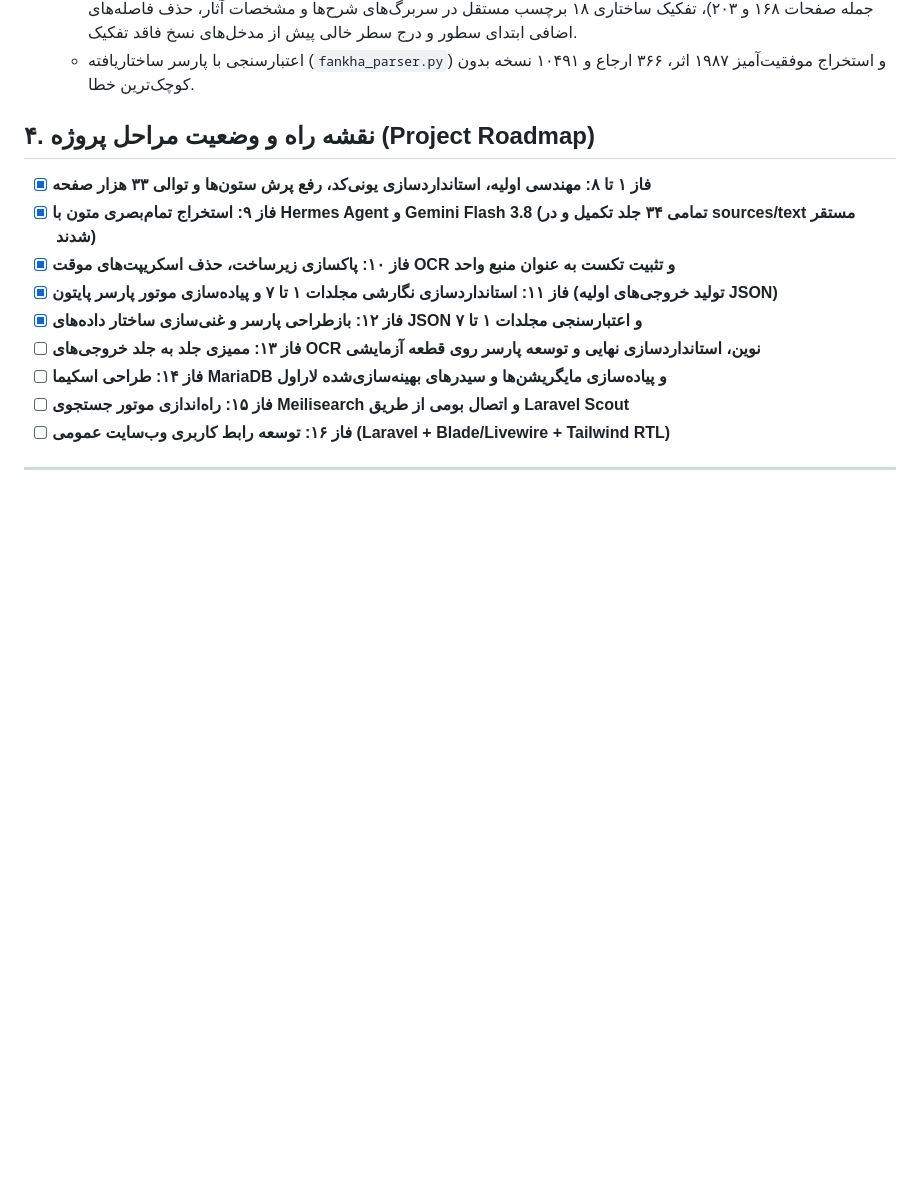
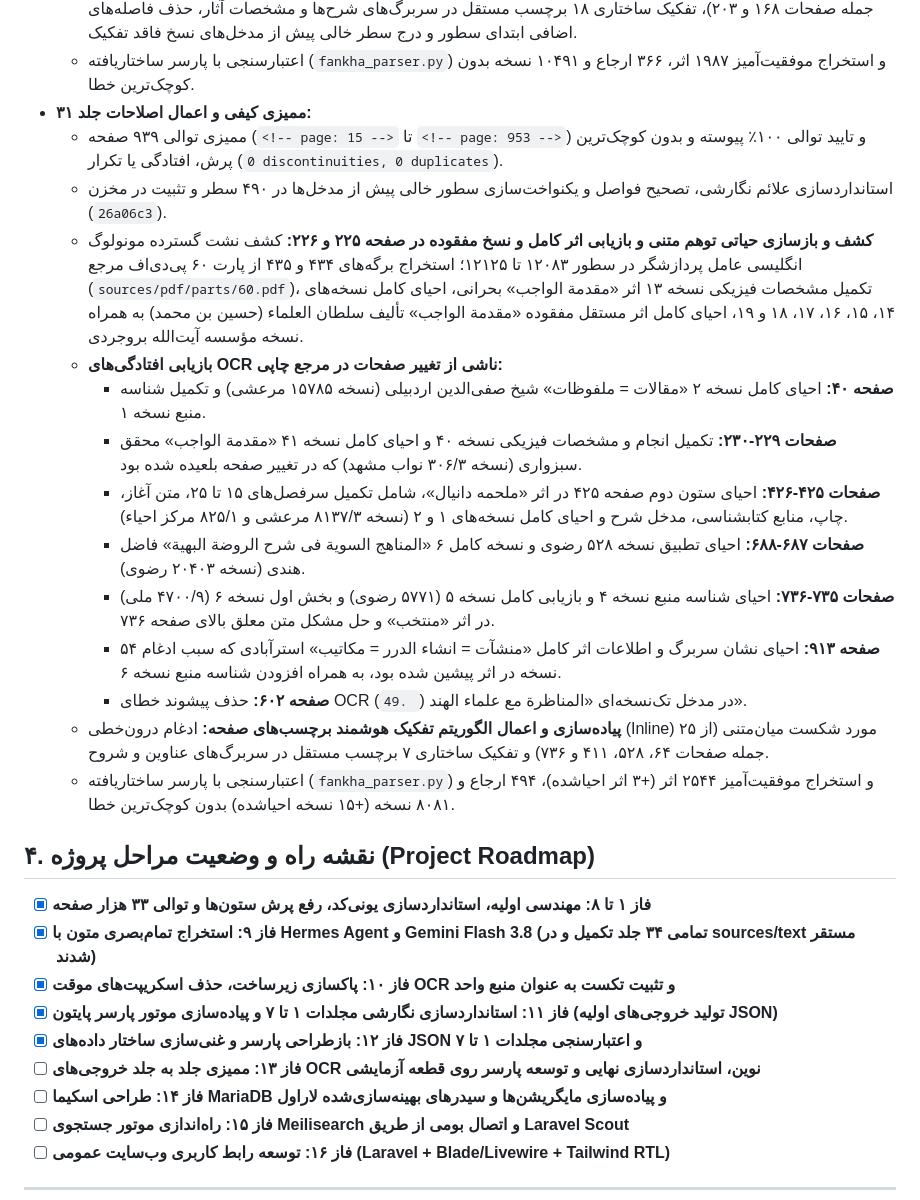
Before and after one commit to fahares/fahares, a Markdown page: docs/PROCESS_DOCUMENTATION.md, the part around the change. GitHub-like rendering; blank space fills up the shorter version.

Commit message:
docs: record volume 31 audit and fixes in process documentation

```diff
--- a/docs/PROCESS_DOCUMENTATION.md
+++ b/docs/PROCESS_DOCUMENTATION.md
@@ -242,6 +242,20 @@
   - **اصلاح شماره‌گذاری و خطاهای بازخوانی OCR در مدخل‌های نسخ:** تصحیح و درج نقطه پس از شماره نسخه در نسخه‌های ۷، ۵۲۶ و ۵۲۷ «المطول»، نسخه‌های ۵۳۷ تا ۵۴۲ و تفکیک دوخطی نسخه ۵۴۳ «المطول»، حذف پیشوند خطا در نسخه دامغان «معراجیه»، تصحیح نسخه ۲ و احیای شماره نسخه ۳ «مفتاح التعلیم»، و استانداردسازی نسخه ۱ «ملحق مفتاح السلامه».
   - **پیاده‌سازی و اعمال الگوریتم تفکیک هوشمند برچسب‌های صفحه:** ادغام درون‌خطی (Inline) ۲۸ مورد شکست میان‌متنی (از جمله صفحات ۱۶۸ و ۲۰۳)، تفکیک ساختاری ۱۸ برچسب مستقل در سربرگ‌های شرح‌ها و مشخصات آثار، حذف فاصله‌های اضافی ابتدای سطور و درج سطر خالی پیش از مدخل‌های نسخ فاقد تفکیک.
   - اعتبارسنجی با پارسر ساختاریافته (`fankha_parser.py`) و استخراج موفقیت‌آمیز ۱۹۸۷ اثر، ۳۶۶ ارجاع و ۱۰۴۹۱ نسخه بدون کوچک‌ترین خطا.
+- **ممیزی کیفی و اعمال اصلاحات جلد ۳۱:**
+  - ممیزی توالی ۹۳۹ صفحه (`<!-- page: 15 -->` تا `<!-- page: 953 -->`) و تایید توالی ۱۰۰٪ پیوسته و بدون کوچک‌ترین پرش، افتادگی یا تکرار (`0 discontinuities, 0 duplicates`).
+  - استانداردسازی علائم نگارشی، تصحیح فواصل و یکنواخت‌سازی سطور خالی پیش از مدخل‌ها در ۴۹۰ سطر و تثبیت در مخزن (`26a06c3`).
+  - **کشف و بازسازی حیاتی توهم متنی و بازیابی اثر کامل و نسخ مفقوده در صفحه ۲۲۵ و ۲۲۶:** کشف نشت گسترده مونولوگ انگلیسی عامل پردازشگر در سطور ۱۲۰۸۳ تا ۱۲۱۲۵؛ استخراج برگه‌های ۴۳۴ و ۴۳۵ از پارت ۶۰ پی‌دی‌اف مرجع (`sources/pdf/parts/60.pdf`)، تکمیل مشخصات فیزیکی نسخه ۱۳ اثر «مقدمة الواجب» بحرانی، احیای کامل نسخه‌های ۱۴، ۱۵، ۱۶، ۱۷، ۱۸ و ۱۹، احیای کامل اثر مستقل مفقوده «مقدمة الواجب» تألیف سلطان العلماء (حسین بن محمد) به همراه نسخه مؤسسه آیت‌الله بروجردی.
+  - **بازیابی افتادگی‌های OCR ناشی از تغییر صفحات در مرجع چاپی:**
+    - **صفحه ۴۰:** احیای کامل نسخه ۲ «مقالات = ملفوظات» شیخ صفی‌الدین اردبیلی (نسخه ۱۵۷۸۵ مرعشی) و تکمیل شناسه منبع نسخه ۱.
+    - **صفحات ۲۲۹-۲۳۰:** تکمیل انجام و مشخصات فیزیکی نسخه ۴۰ و احیای کامل نسخه ۴۱ «مقدمة الواجب» محقق سبزواری (نسخه ۳۰۶/۳ نواب مشهد) که در تغییر صفحه بلعیده شده بود.
+    - **صفحات ۴۲۵-۴۲۶:** احیای ستون دوم صفحه ۴۲۵ در اثر «ملحمه دانیال»، شامل تکمیل سرفصل‌های ۱۵ تا ۲۵، متن آغاز، چاپ، منابع کتابشناسی، مدخل شرح و احیای کامل نسخه‌های ۱ و ۲ (نسخه ۸۱۳۷/۳ مرعشی و ۸۲۵/۱ مرکز احیاء).
+    - **صفحات ۶۸۷-۶۸۸:** احیای تطبیق نسخه ۵۲۸ رضوی و نسخه کامل ۶ «المناهج السویة فی شرح الروضة البهية» فاضل هندی (نسخه ۲۰۴۰۳ رضوی).
+    - **صفحات ۷۳۵-۷۳۶:** احیای شناسه منبع نسخه ۴ و بازیابی کامل نسخه ۵ (۵۷۷۱ رضوی) و بخش اول نسخه ۶ (۴۷۰۰/۹ ملی) در اثر «منتخب» و حل مشکل متن معلق بالای صفحه ۷۳۶.
+    - **صفحه ۹۱۳:** احیای نشان سربرگ و اطلاعات اثر کامل «منشآت = انشاء الدرر = مکاتیب» استرآبادی که سبب ادغام ۵۴ نسخه در اثر پیشین شده بود، به همراه افزودن شناسه منبع نسخه ۶.
+    - **صفحه ۶۰۲:** حذف پیشوند خطای OCR (`49. `) در مدخل تک‌نسخه‌ای «المناظرة مع علماء الهند».
+  - **پیاده‌سازی و اعمال الگوریتم تفکیک هوشمند برچسب‌های صفحه:** ادغام درون‌خطی (Inline) ۲۵ مورد شکست میان‌متنی (از جمله صفحات ۶۴، ۵۲۸، ۴۱۱ و ۷۳۶) و تفکیک ساختاری ۷ برچسب مستقل در سربرگ‌های عناوین و شروح.
+  - اعتبارسنجی با پارسر ساختاریافته (`fankha_parser.py`) و استخراج موفقیت‌آمیز ۲۵۴۴ اثر (+۳ اثر احیاشده)، ۴۹۴ ارجاع و ۸۰۸۱ نسخه (+۱۵ نسخه احیاشده) بدون کوچک‌ترین خطا.
 
 ## ۴. نقشه راه و وضعیت مراحل پروژه (Project Roadmap)
 
```
